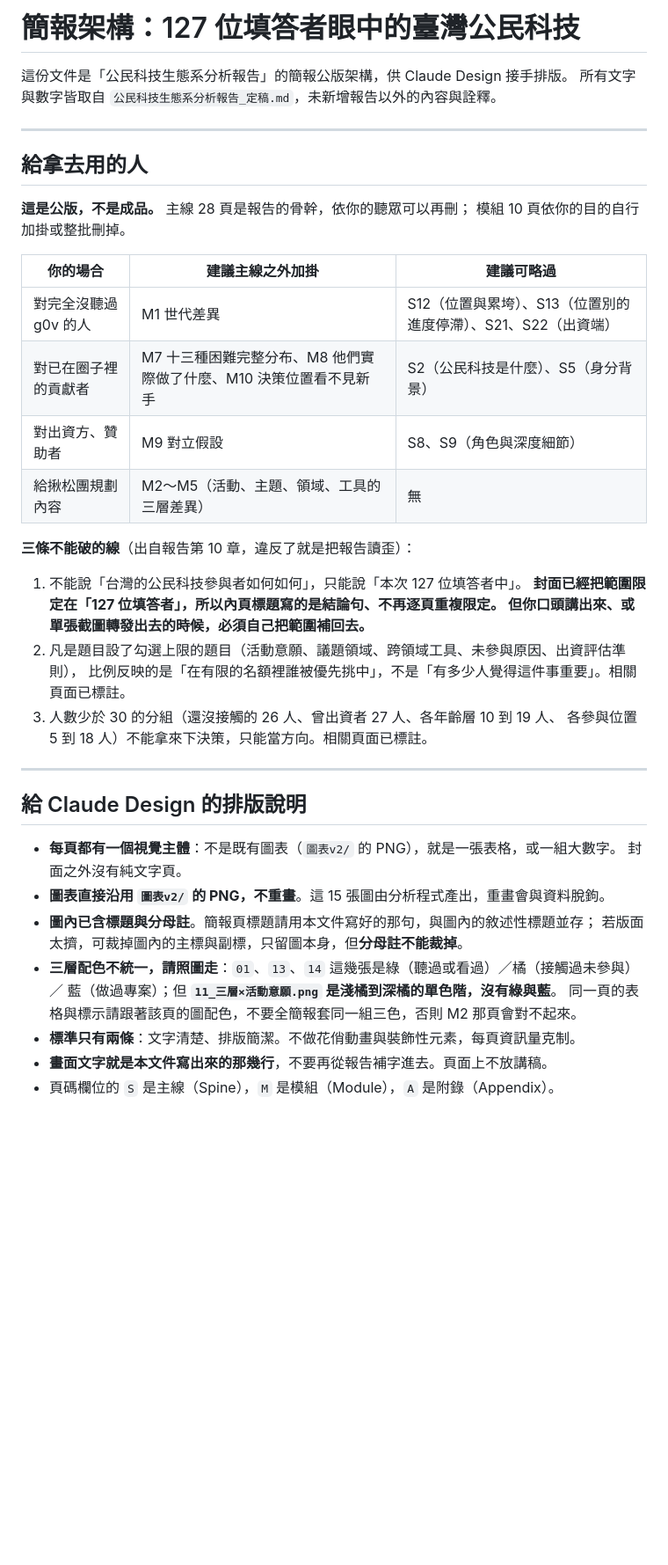
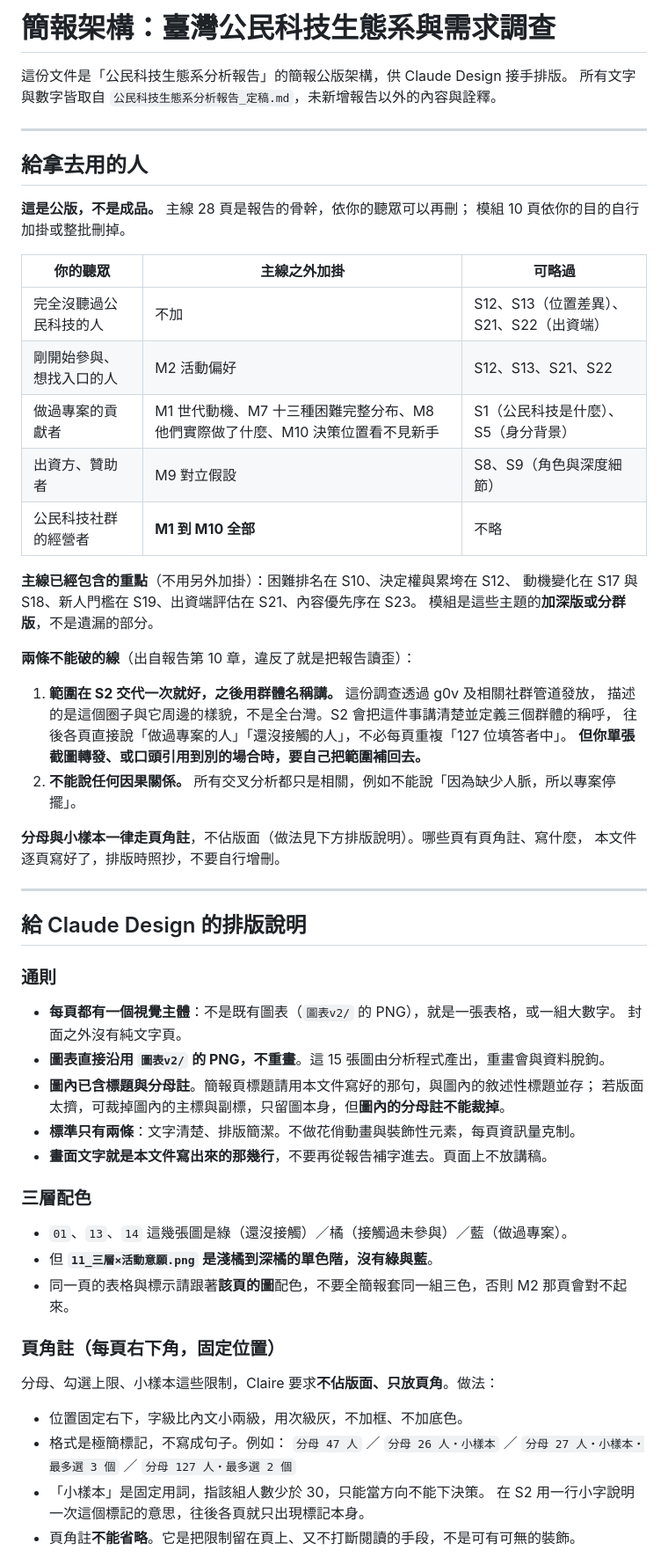
Before and after one commit to Legendream/Taiwan-civic-tech-research, a Markdown page: 04_問卷分析報告/公民科技生態系分析報告_簡報架構.md, the part around one of its changes. Shown at 88% size. GitHub-like rendering; blank space fills up the shorter version.

```diff
--- a/04_問卷分析報告/公民科技生態系分析報告_簡報架構.md
+++ b/04_問卷分析報告/公民科技生態系分析報告_簡報架構.md
@@ -1,4 +1,4 @@
-# 簡報架構：127 位填答者眼中的臺灣公民科技
+# 簡報架構：臺灣公民科技生態系與需求調查
 
 這份文件是「公民科技生態系分析報告」的簡報公版架構，供 Claude Design 接手排版。
 所有文字與數字皆取自 `公民科技生態系分析報告_定稿.md`，未新增報告以外的內容與詮釋。
@@ -10,35 +10,57 @@
 **這是公版，不是成品。** 主線 28 頁是報告的骨幹，依你的聽眾可以再刪；
 模組 10 頁依你的目的自行加掛或整批刪掉。
 
-| 你的場合 | 建議主線之外加掛 | 建議可略過 |
+| 你的聽眾 | 主線之外加掛 | 可略過 |
 |---|---|---|
-| 對完全沒聽過 g0v 的人 | M1 世代差異 | S12（位置與累垮）、S13（位置別的進度停滯）、S21、S22（出資端） |
-| 對已在圈子裡的貢獻者 | M7 十三種困難完整分布、M8 他們實際做了什麼、M10 決策位置看不見新手 | S2（公民科技是什麼）、S5（身分背景） |
-| 對出資方、贊助者 | M9 對立假設 | S8、S9（角色與深度細節） |
-| 給揪松團規劃內容 | M2～M5（活動、主題、領域、工具的三層差異） | 無 |
+| 完全沒聽過公民科技的人 | 不加 | S12、S13（位置差異）、S21、S22（出資端） |
+| 剛開始參與、想找入口的人 | M2 活動偏好 | S12、S13、S21、S22 |
+| 做過專案的貢獻者 | M1 世代動機、M7 十三種困難完整分布、M8 他們實際做了什麼、M10 決策位置看不見新手 | S1（公民科技是什麼）、S5（身分背景） |
+| 出資方、贊助者 | M9 對立假設 | S8、S9（角色與深度細節） |
+| 公民科技社群的經營者 | **M1 到 M10 全部** | 不略 |
 
-**三條不能破的線**（出自報告第 10 章，違反了就是把報告讀歪）：
+**主線已經包含的重點**（不用另外加掛）：困難排名在 S10、決定權與累垮在 S12、
+動機變化在 S17 與 S18、新人門檻在 S19、出資端評估在 S21、內容優先序在 S23。
+模組是這些主題的**加深版或分群版**，不是遺漏的部分。
 
-1. 不能說「台灣的公民科技參與者如何如何」，只能說「本次 127 位填答者中」。
-   **封面已經把範圍限定在「127 位填答者」，所以內頁標題寫的是結論句、不再逐頁重複限定。
-   但你口頭講出來、或單張截圖轉發出去的時候，必須自己把範圍補回去。**
-2. 凡是題目設了勾選上限的題目（活動意願、議題領域、跨領域工具、未參與原因、出資評估準則），
-   比例反映的是「在有限的名額裡誰被優先挑中」，不是「有多少人覺得這件事重要」。相關頁面已標註。
-3. 人數少於 30 的分組（還沒接觸的 26 人、曾出資者 27 人、各年齡層 10 到 19 人、
-   各參與位置 5 到 18 人）不能拿來下決策，只能當方向。相關頁面已標註。
+**兩條不能破的線**（出自報告第 10 章，違反了就是把報告讀歪）：
+
+1. **範圍在 S2 交代一次就好，之後用群體名稱講。** 這份調查透過 g0v 及相關社群管道發放，
+   描述的是這個圈子與它周邊的樣貌，不是全台灣。S2 會把這件事講清楚並定義三個群體的稱呼，
+   往後各頁直接說「做過專案的人」「還沒接觸的人」，不必每頁重複「127 位填答者中」。
+   **但你單張截圖轉發、或口頭引用到別的場合時，要自己把範圍補回去。**
+2. **不能說任何因果關係。** 所有交叉分析都只是相關，例如不能說「因為缺少人脈，所以專案停擺」。
+
+**分母與小樣本一律走頁角註**，不佔版面（做法見下方排版說明）。哪些頁有頁角註、寫什麼，
+本文件逐頁寫好了，排版時照抄，不要自行增刪。
 
 ---
 
 ## 給 Claude Design 的排版說明
 
+### 通則
+
 - **每頁都有一個視覺主體**：不是既有圖表（`圖表v2/` 的 PNG），就是一張表格，或一組大數字。
   封面之外沒有純文字頁。
 - **圖表直接沿用 `圖表v2/` 的 PNG，不重畫**。這 15 張圖由分析程式產出，重畫會與資料脫鉤。
 - **圖內已含標題與分母註**。簡報頁標題請用本文件寫好的那句，與圖內的敘述性標題並存；
-  若版面太擠，可裁掉圖內的主標與副標，只留圖本身，但**分母註不能裁掉**。
-- **三層配色不統一，請照圖走**：`01`、`13`、`14` 這幾張是綠（聽過或看過）／橘（接觸過未參與）／
-  藍（做過專案）；但 **`11_三層×活動意願.png` 是淺橘到深橘的單色階，沒有綠與藍**。
-  同一頁的表格與標示請跟著該頁的圖配色，不要全簡報套同一組三色，否則 M2 那頁會對不起來。
+  若版面太擠，可裁掉圖內的主標與副標，只留圖本身，但**圖內的分母註不能裁掉**。
 - **標準只有兩條**：文字清楚、排版簡潔。不做花俏動畫與裝飾性元素，每頁資訊量克制。
 - **畫面文字就是本文件寫出來的那幾行**，不要再從報告補字進去。頁面上不放講稿。
-- 頁碼欄位的 `S` 是主線（Spine），`M` 是模組（Module），`A` 是附錄（Appendix）。
+
+### 三層配色
+
+- `01`、`13`、`14` 這幾張圖是綠（還沒接觸）／橘（接觸過未參與）／藍（做過專案）。
+- 但 **`11_三層×活動意願.png` 是淺橘到深橘的單色階，沒有綠與藍**。
+- 同一頁的表格與標示請跟著**該頁的圖**配色，不要全簡報套同一組三色，否則 M2 那頁會對不起來。
+
+### 頁角註（每頁右下角，固定位置）
+
+分母、勾選上限、小樣本這些限制，Claire 要求**不佔版面、只放頁角**。做法：
+
+- 位置固定右下，字級比內文小兩級，用次級灰，不加框、不加底色。
+- 格式是極簡標記，不寫成句子。例如：
+  `分母 47 人` ／ `分母 26 人・小樣本` ／ `分母 27 人・小樣本・最多選 3 個` ／ `分母 127 人・最多選 2 個`
+- 「小樣本」是固定用詞，指該組人數少於 30，只能當方向不能下決策。
+  在 S2 用一行小字說明一次這個標記的意思，往後各頁就只出現標記本身。
+- 頁角註**不能省略**。它是把限制留在頁上、又不打斷閱讀的手段，不是可有可無的裝飾。
+
```
Also changed, not shown: other parts of 04_問卷分析報告/公民科技生態系分析報告_簡報架構.md (+174 -166 lines).
